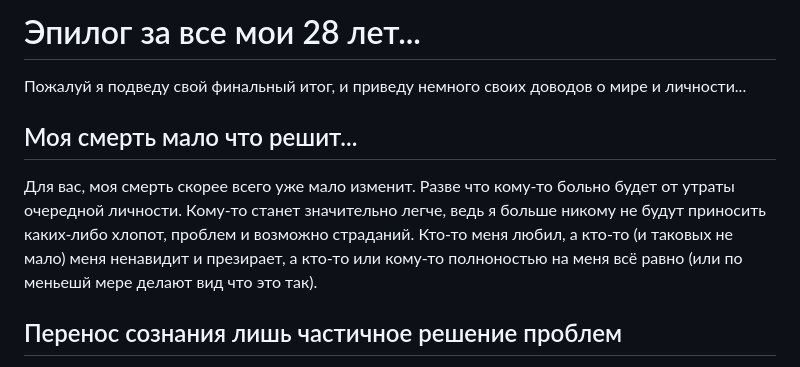
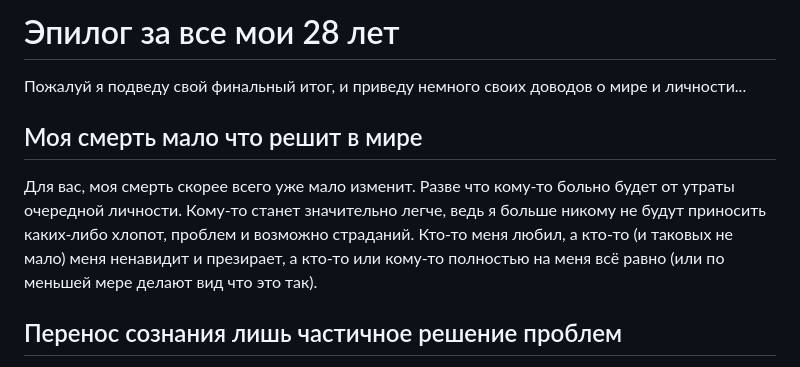
Before and after one commit to JSConcept/AI-experiments, a Markdown page: Philosophy/Эпилог.md, the part around one of its changes. Drawn GitHub-style.

```diff
--- a/Philosophy/Эпилог.md
+++ b/Philosophy/Эпилог.md
@@ -1,10 +1,10 @@
-# Эпилог за все мои 28 лет...
+# Эпилог за все мои 28 лет
 
 Пожалуй я подведу свой финальный итог, и приведу немного своих доводов о мире и личности...
 
-## Моя смерть мало что решит...
+## Моя смерть мало что решит в мире
 
-Для вас, моя смерть скорее всего уже мало изменит. Разве что кому-то больно будет от утраты очередной личности. Кому-то станет значительно легче, ведь я больше никому не будут приносить каких-либо хлопот, проблем и возможно страданий. Кто-то меня любил, а кто-то (и таковых не мало) меня ненавидит и презирает, а кто-то или кому-то полноностью на меня всё равно (или по меньешй мере делают вид что это так).
+Для вас, моя смерть скорее всего уже мало изменит. Разве что кому-то больно будет от утраты очередной личности. Кому-то станет значительно легче, ведь я больше никому не будут приносить каких-либо хлопот, проблем и возможно страданий. Кто-то меня любил, а кто-то (и таковых не мало) меня ненавидит и презирает, а кто-то или кому-то полностью на меня всё равно (или по меньшей мере делают вид что это так).
 
 ## Перенос сознания лишь частичное решение проблем
 
```
Also changed, not shown: other parts of Philosophy/Эпилог.md (+26 -3 lines).
